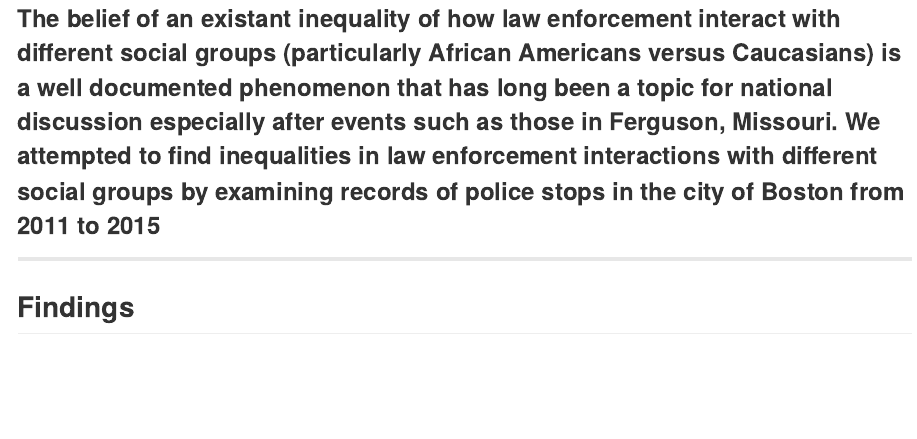
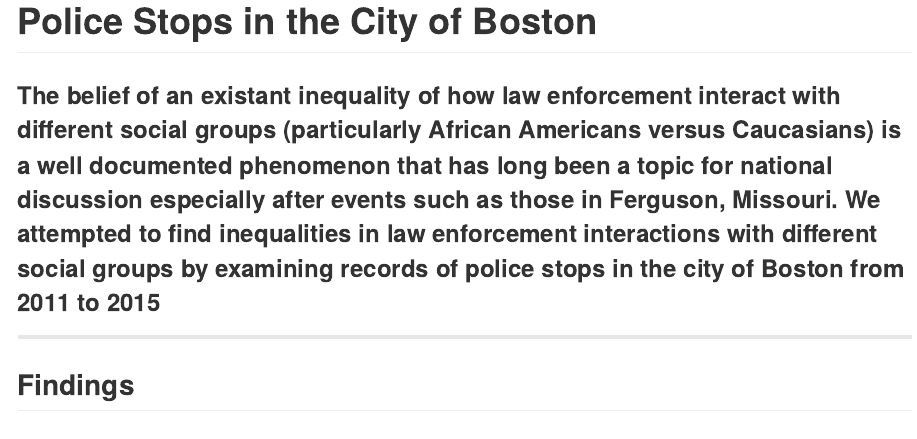
Before and after one commit to bluek7/Crimes-in-the-City-of-Boston, an R Markdown document (index.Rmd): the page in a window 1100 px wide, from its top. The pictures show the output file index.md that the author committed with the source, drawn offline in the style of GitHub.

Commit message:
Made Changes

````diff
--- a/index.Rmd
+++ b/index.Rmd
@@ -2,6 +2,8 @@
 title: "Police Stops in the City of Boston"
 output: md_document
 ---
+
+# Police Stops in the City of Boston
 
 ```{r, echo=FALSE}
 age <- read.csv(file="data/stops_by_age_group.csv", header=TRUE, sep=)
````
Also changed, not shown: index.md, 1 other file.
